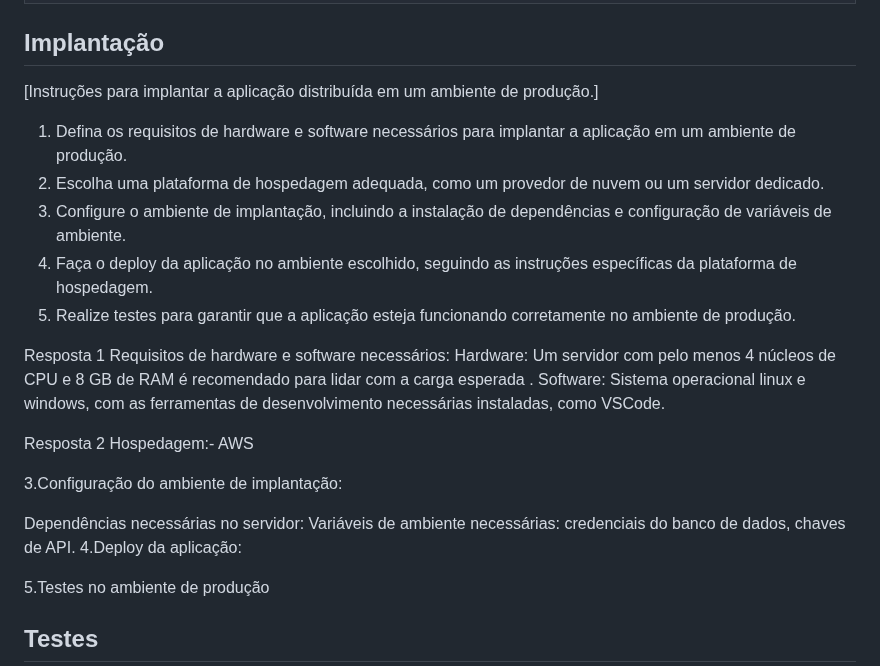
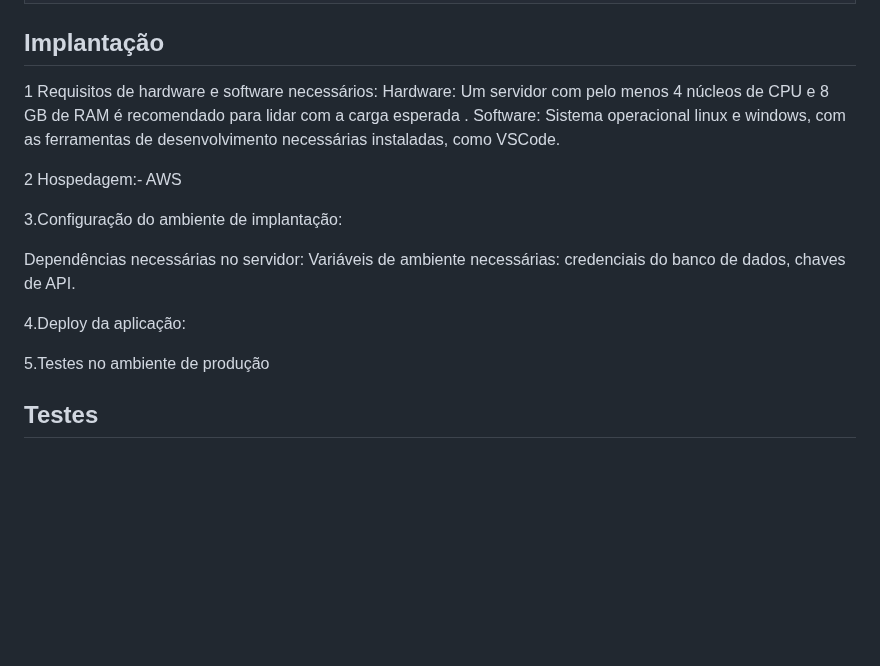
Before and after one commit to ICEI-PUC-Minas-PMV-SI/pmv-si-2024-1-pe6-t2-g4-minas-unidas, a Markdown page: docs/backend-apis.md, the part around the change. Rendered like a GitHub page; blank space fills up the shorter version.

Commit message:
implementacao.md

```diff
--- a/docs/backend-apis.md
+++ b/docs/backend-apis.md
@@ -657,28 +657,17 @@ A princípio as APIs de nossa aplicação web conterão funcionalidades básicas
 
 ## Implantação
 
-[Instruções para implantar a aplicação distribuída em um ambiente de produção.]
-
-1. Defina os requisitos de hardware e software necessários para implantar a aplicação em um ambiente de produção.
-2. Escolha uma plataforma de hospedagem adequada, como um provedor de nuvem ou um servidor dedicado.
-3. Configure o ambiente de implantação, incluindo a instalação de dependências e configuração de variáveis de ambiente.
-4. Faça o deploy da aplicação no ambiente escolhido, seguindo as instruções específicas da plataforma de hospedagem.
-5. Realize testes para garantir que a aplicação esteja funcionando corretamente no ambiente de produção.
-
-
-
-
-
-  Resposta  1 Requisitos de hardware e software necessários:
+1 Requisitos de hardware e software necessários:
 Hardware: Um servidor com pelo menos 4 núcleos de CPU e 8 GB de RAM é recomendado para lidar com a carga esperada .
 Software: Sistema operacional linux e windows, com as ferramentas de desenvolvimento necessárias instaladas, como VSCode.
 
-Resposta 2 Hospedagem:- AWS
+2 Hospedagem:- AWS
 
 3.Configuração do ambiente de implantação:
 
 Dependências necessárias no servidor:
 Variáveis de ambiente necessárias: credenciais do banco de dados, chaves de API.
+
 4.Deploy da aplicação:
 
 5.Testes no ambiente de produção
```
